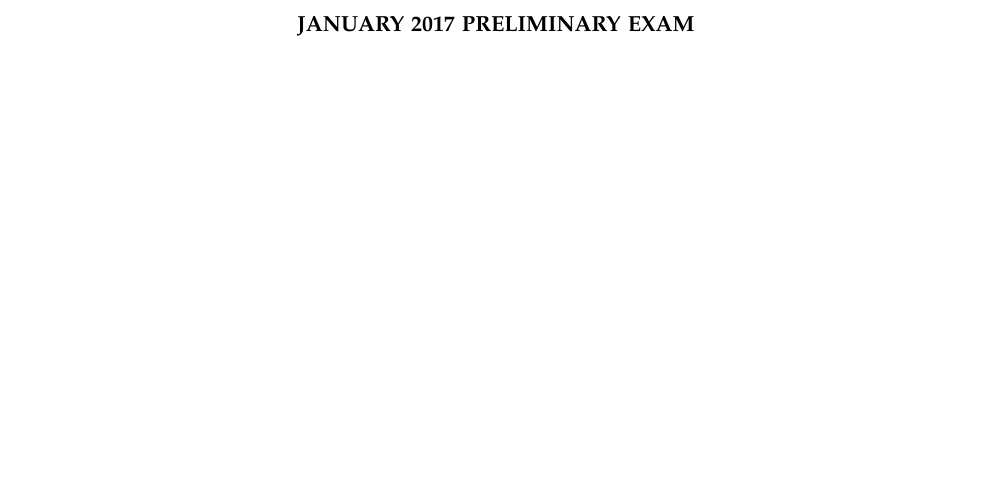
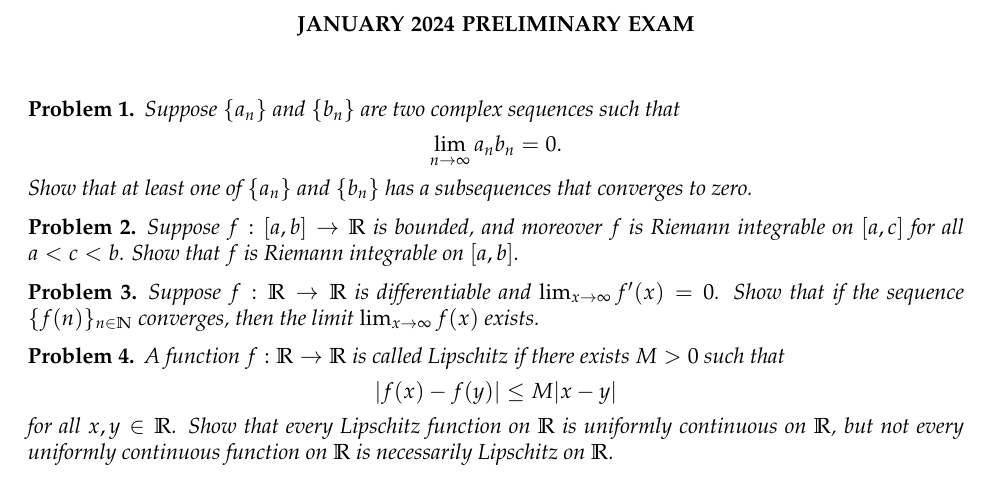
Before and after one commit to woodspork/analysis_prelim_solutions, a LaTeX paper (january_2024/main.tex): part of the page, cut so that both start at the same text, the shorter picture padded with empty space. Compiled offline with pdfLaTeX.

Commit message:
added problem statements for principles section

```diff
--- a/january_2024/main.tex
+++ b/january_2024/main.tex
@@ -17,10 +17,36 @@
 \newcommand{\NN}{\mathbb{N}}
 \newcommand{\QQ}{\mathbb{Q}}
 
-\title{January 2017 Preliminary Exam}
+\title{January 2024 Preliminary Exam}
 \author{}
 
 \begin{document}
 \maketitle
 
+\begin{prob}
+  Suppose $\{a_n\}$ and $\{b_n\}$ are two complex sequences such that
+  \begin{equation*}
+    \lim_{n \to \infty}{a_n b_n} = 0.
+  \end{equation*}
+  Show that at least one of $\{a_n\}$ and $\{b_n\}$ has a subsequences that converges to zero.
+\end{prob}
+
+\begin{prob}
+  Suppose $f: [a,b] \to \RR$ is bounded, and moreover $f$ is Riemann integrable on $[a,c]$
+  for all $a < c < b$. Show that $f$ is Riemann integrable on $[a,b]$.
+\end{prob}
+
+\begin{prob}
+  Suppose $f: \RR \to \RR$ is differentiable and $\lim_{x \to \infty} f'(x) = 0$. Show that
+  if the sequence $\{f(n)\}_{n \in \NN}$ converges, then the limit $\lim_{x \to \infty} f(x)$ exists.
+\end{prob}
+
+\begin{prob}
+  A function $f: \RR \to \RR$ is called Lipschitz if there exists $M > 0$ such that
+  \begin{equation*}
+    |f(x) - f(y)| \leq M|x-y|
+  \end{equation*}
+  for all $x,y \in \RR$. Show that every Lipschitz function on $\RR$ is uniformly continuous on $\RR$,
+  but not every uniformly continuous function on $\RR$ is necessarily Lipschitz on $\RR$.
+\end{prob}
 \end{document}
```
Also changed, not shown: january_2024/main.pdf.
